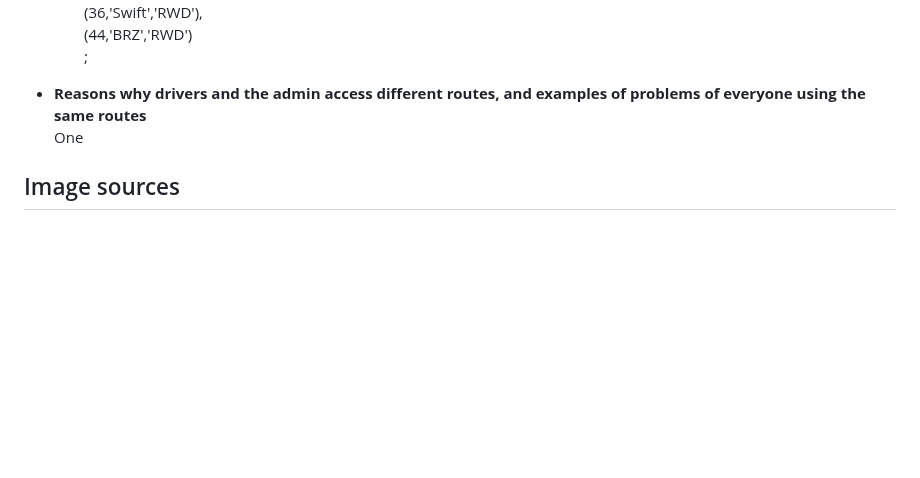
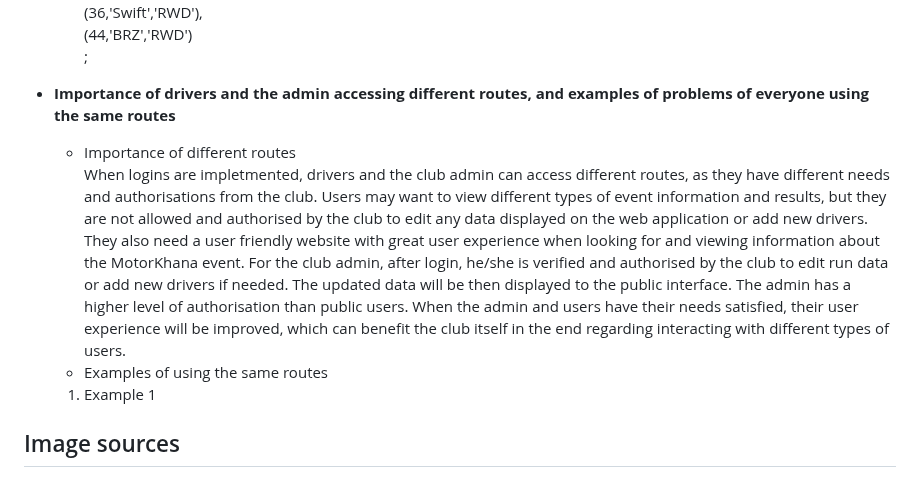
Before and after one commit to XinwuWang/Motorkhana-Car-Racing-Event-Web-Application, a Markdown page: README.md, the part around the change. Rendered like a GitHub page; blank space fills up the shorter version.

```diff
--- a/README.md
+++ b/README.md
@@ -105,8 +105,14 @@ Successfully adding new drivers' details to the database under routes '/admin/ad
     (44,'BRZ','RWD')
     ;
 
-- **Reasons why drivers and the admin access different routes, and examples of problems of everyone using the same routes**
-  One
+- **Importance of drivers and the admin accessing different routes, and examples of problems of everyone using the same routes**
+
+  - Importance of different routes
+    When logins are impletmented, drivers and the club admin can access different routes, as they have different needs and authorisations from the club. Users may want to view different types of event information and results, but they are not allowed and authorised by the club to edit any data displayed on the web application or add new drivers. They also need a user friendly website with great user experience when looking for and viewing information about the MotorKhana event. For the club admin, after login, he/she is verified and authorised by the club to edit run data or add new drivers if needed. The updated data will be then displayed to the public interface. The admin has a higher level of authorisation than public users. When the admin and users have their needs satisfied, their user experience will be improved, which can benefit the club itself in the end regarding interacting with different types of users.
+
+  * Examples of using the same routes
+
+  1.  Example 1
 
 ## Image sources
 
```
